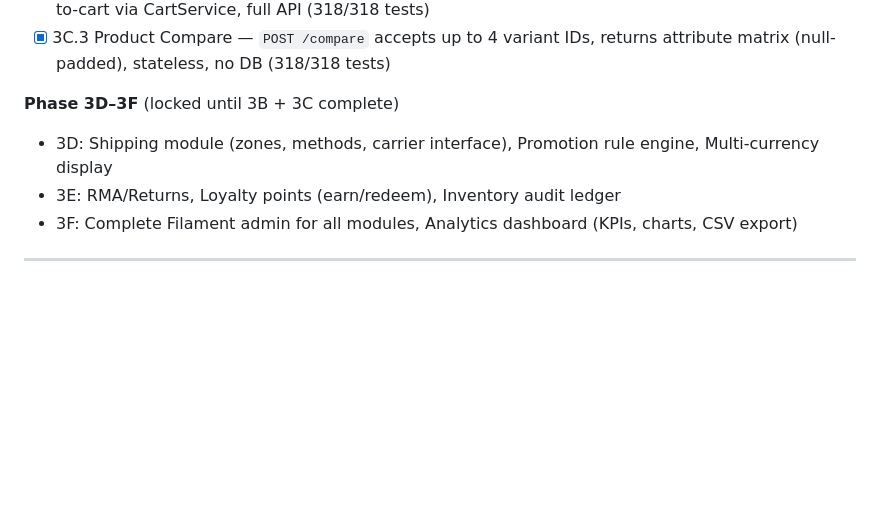
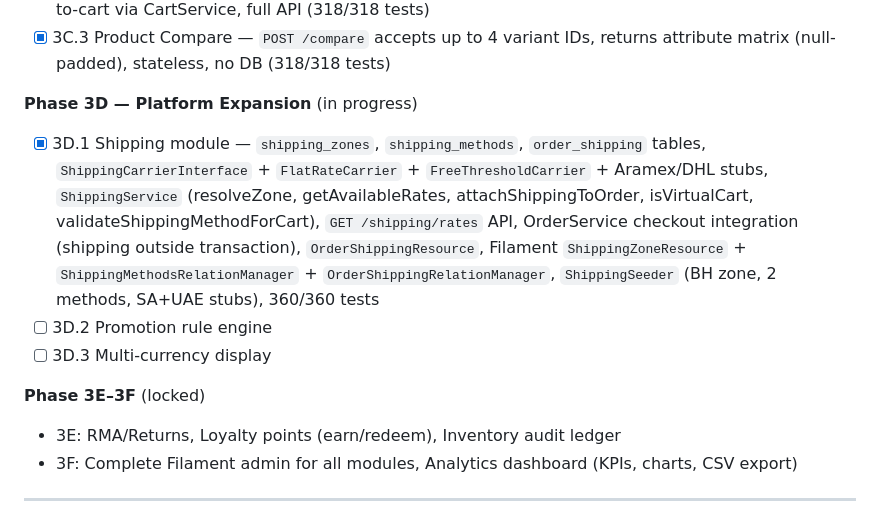
Before and after one commit to Ali-Dakheel/Souq, a Markdown page: CLAUDE.md, the part around one of its changes. Rendered like a GitHub page; blank space fills up the shorter version.

```diff
--- a/CLAUDE.md
+++ b/CLAUDE.md
@@ -231,9 +231,14 @@ bahrain-ecomm/
 - [x] 3C.2 Wishlist — `wishlists` + `wishlist_items` tables, shareable token (UUID), `is_public` flag, move-to-cart via CartService, full API (318/318 tests)
 - [x] 3C.3 Product Compare — `POST /compare` accepts up to 4 variant IDs, returns attribute matrix (null-padded), stateless, no DB (318/318 tests)
 
-**Phase 3D–3F** (locked until 3B + 3C complete)
+**Phase 3D — Platform Expansion** (in progress)
 
-- 3D: Shipping module (zones, methods, carrier interface), Promotion rule engine, Multi-currency display
+- [x] 3D.1 Shipping module — `shipping_zones`, `shipping_methods`, `order_shipping` tables, `ShippingCarrierInterface` + `FlatRateCarrier` + `FreeThresholdCarrier` + Aramex/DHL stubs, `ShippingService` (resolveZone, getAvailableRates, attachShippingToOrder, isVirtualCart, validateShippingMethodForCart), `GET /shipping/rates` API, OrderService checkout integration (shipping outside transaction), `OrderShippingResource`, Filament `ShippingZoneResource` + `ShippingMethodsRelationManager` + `OrderShippingRelationManager`, `ShippingSeeder` (BH zone, 2 methods, SA+UAE stubs), 360/360 tests
+- [ ] 3D.2 Promotion rule engine
+- [ ] 3D.3 Multi-currency display
+
+**Phase 3E–3F** (locked)
+
 - 3E: RMA/Returns, Loyalty points (earn/redeem), Inventory audit ledger
 - 3F: Complete Filament admin for all modules, Analytics dashboard (KPIs, charts, CSV export)
 
```
Also changed, not shown: other parts of CLAUDE.md (+31 -0 lines).
